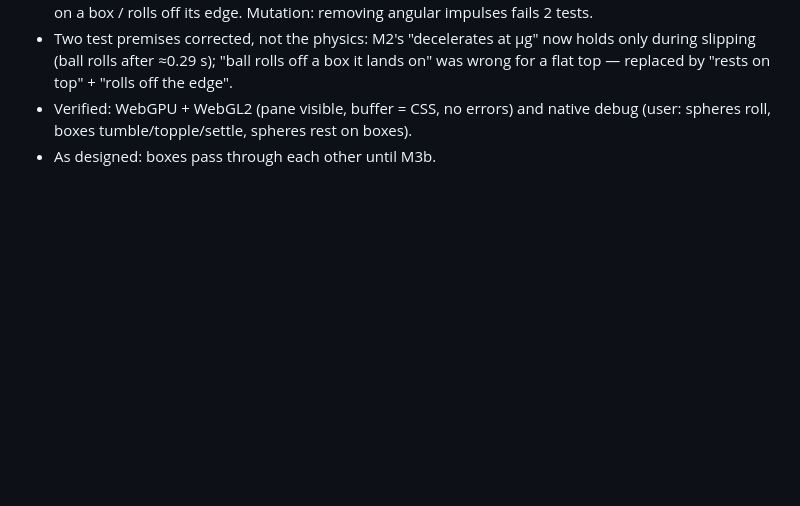
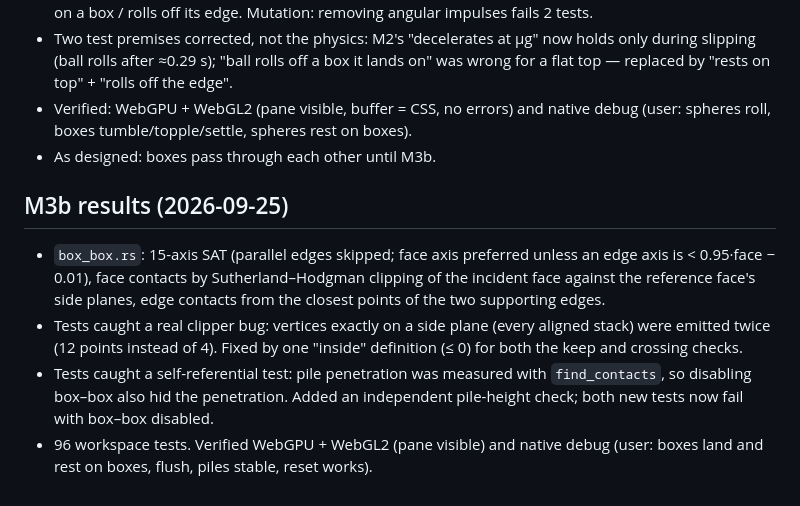
Before and after one commit to josh-W42/impulse, a Markdown page: docs/plans/2026-09-26-m3-rotation-boxes.md, the part around the change. Drawn GitHub-style; blank space fills up the shorter version.

Commit message:
docs: record M3b results

```diff
--- a/docs/plans/2026-09-26-m3-rotation-boxes.md
+++ b/docs/plans/2026-09-26-m3-rotation-boxes.md
@@ -72,3 +72,18 @@ and settle without passing through each other → demo + verify + ship.
 - Verified: WebGPU + WebGL2 (pane visible, buffer = CSS, no errors) and native debug
   (user: spheres roll, boxes tumble/topple/settle, spheres rest on boxes).
 - As designed: boxes pass through each other until M3b.
+
+## M3b results (2026-09-25)
+
+- `box_box.rs`: 15-axis SAT (parallel edges skipped; face axis preferred unless an
+  edge axis is < 0.95·face − 0.01), face contacts by Sutherland–Hodgman clipping of
+  the incident face against the reference face's side planes, edge contacts from the
+  closest points of the two supporting edges.
+- Tests caught a real clipper bug: vertices exactly on a side plane (every aligned
+  stack) were emitted twice (12 points instead of 4). Fixed by one "inside"
+  definition (≤ 0) for both the keep and crossing checks.
+- Tests caught a self-referential test: pile penetration was measured with
+  `find_contacts`, so disabling box–box also hid the penetration. Added an
+  independent pile-height check; both new tests now fail with box–box disabled.
+- 96 workspace tests. Verified WebGPU + WebGL2 (pane visible) and native debug
+  (user: boxes land and rest on boxes, flush, piles stable, reset works).
```
